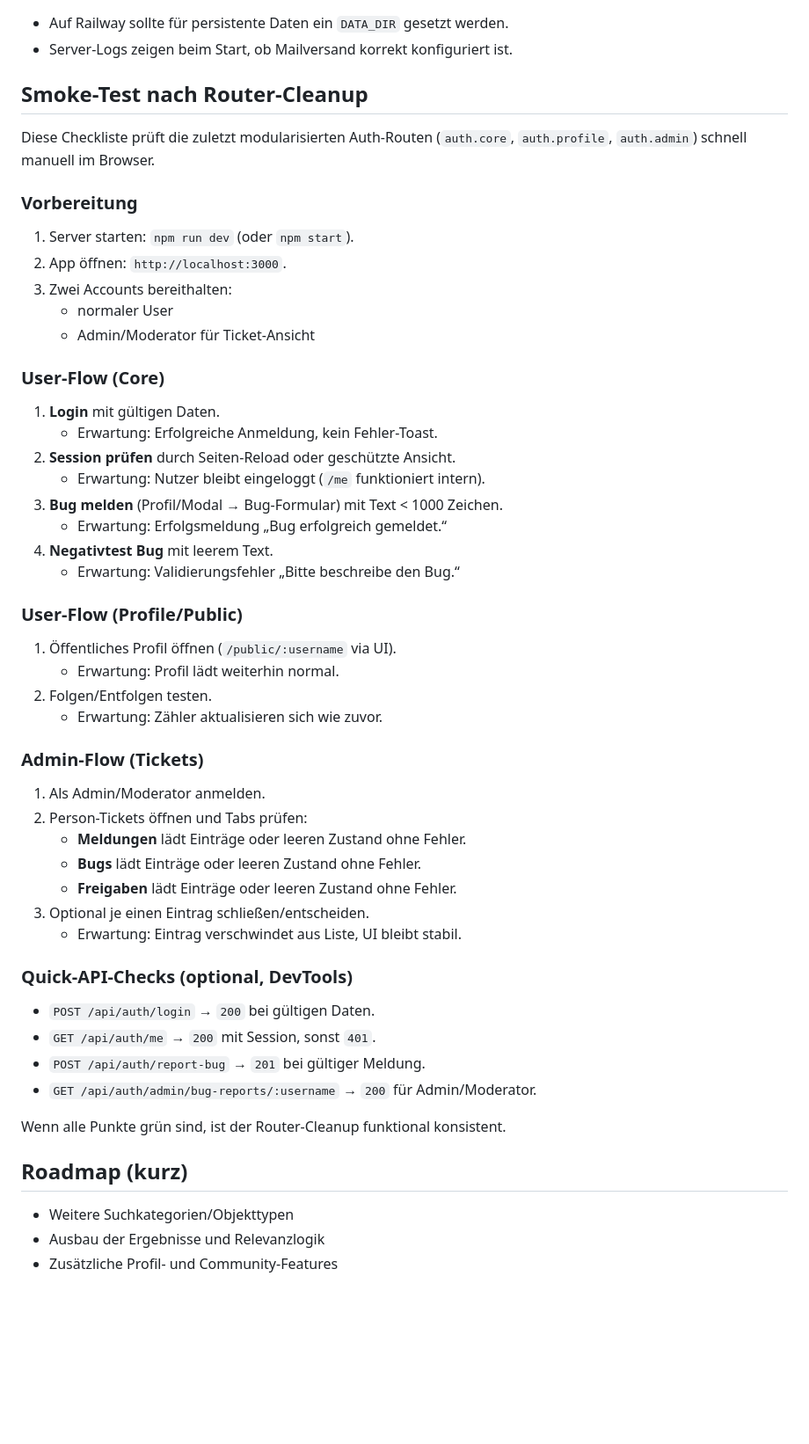
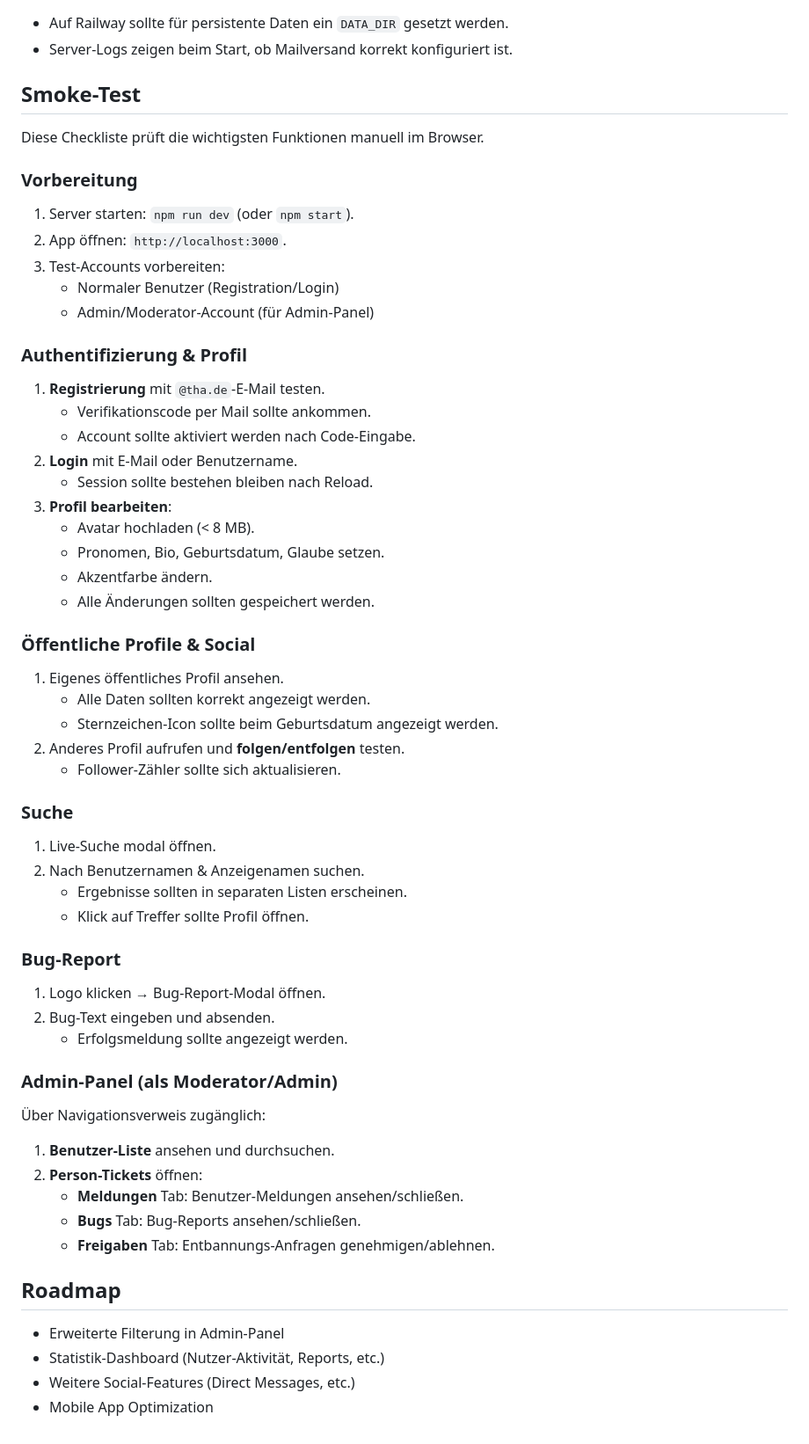
Before and after one commit to tishutox/LinuxQuest, a Markdown page: README.md, the part around one of its changes. Shown at 88% size. Drawn GitHub-style; blank space fills up the shorter version.

Commit message:
feat: enhance README with new features and admin functionalities

```diff
--- a/README.md
+++ b/README.md
@@ -166,51 +205,57 @@ Hinweis: Wenn `RESEND_API_KEY` gesetzt ist, werden `SMTP_*`-Variablen ignoriert.
 - Auf Railway sollte für persistente Daten ein `DATA_DIR` gesetzt werden.
 - Server-Logs zeigen beim Start, ob Mailversand korrekt konfiguriert ist.
 
-## Smoke-Test nach Router-Cleanup
+## Smoke-Test
 
-Diese Checkliste prüft die zuletzt modularisierten Auth-Routen (`auth.core`, `auth.profile`, `auth.admin`) schnell manuell im Browser.
+Diese Checkliste prüft die wichtigsten Funktionen manuell im Browser.
 
 ### Vorbereitung
 1. Server starten: `npm run dev` (oder `npm start`).
 2. App öffnen: `http://localhost:3000`.
-3. Zwei Accounts bereithalten:
-	- normaler User
-	- Admin/Moderator für Ticket-Ansicht
+3. Test-Accounts vorbereiten:
+	- Normaler Benutzer (Registration/Login)
+	- Admin/Moderator-Account (für Admin-Panel)
 
-### User-Flow (Core)
-1. **Login** mit gültigen Daten.
-	- Erwartung: Erfolgreiche Anmeldung, kein Fehler-Toast.
-2. **Session prüfen** durch Seiten-Reload oder geschützte Ansicht.
-	- Erwartung: Nutzer bleibt eingeloggt (`/me` funktioniert intern).
-3. **Bug melden** (Profil/Modal → Bug-Formular) mit Text < 1000 Zeichen.
-	- Erwartung: Erfolgsmeldung „Bug erfolgreich gemeldet.“
-4. **Negativtest Bug** mit leerem Text.
-	- Erwartung: Validierungsfehler „Bitte beschreibe den Bug.“
+### Authentifizierung & Profil
+1. **Registrierung** mit `@tha.de`-E-Mail testen.
+	- Verifikationscode per Mail sollte ankommen.
+	- Account sollte aktiviert werden nach Code-Eingabe.
+2. **Login** mit E-Mail oder Benutzername.
+	- Session sollte bestehen bleiben nach Reload.
+3. **Profil bearbeiten**:
+	- Avatar hochladen (< 8 MB).
+	- Pronomen, Bio, Geburtsdatum, Glaube setzen.
+	- Akzentfarbe ändern.
+	- Alle Änderungen sollten gespeichert werden.
 
-### User-Flow (Profile/Public)
-1. Öffentliches Profil öffnen (`/public/:username` via UI).
-	- Erwartung: Profil lädt weiterhin normal.
-2. Folgen/Entfolgen testen.
-	- Erwartung: Zähler aktualisieren sich wie zuvor.
+### Öffentliche Profile & Social
+1. Eigenes öffentliches Profil ansehen.
+	- Alle Daten sollten korrekt angezeigt werden.
+	- Sternzeichen-Icon sollte beim Geburtsdatum angezeigt werden.
+2. Anderes Profil aufrufen und **folgen/entfolgen** testen.
+	- Follower-Zähler sollte sich aktualisieren.
 
-### Admin-Flow (Tickets)
-1. Als Admin/Moderator anmelden.
-2. Person-Tickets öffnen und Tabs prüfen:
-	- **Meldungen** lädt Einträge oder leeren Zustand ohne Fehler.
-	- **Bugs** lädt Einträge oder leeren Zustand ohne Fehler.
-	- **Freigaben** lädt Einträge oder leeren Zustand ohne Fehler.
-3. Optional je einen Eintrag schließen/entscheiden.
-	- Erwartung: Eintrag verschwindet aus Liste, UI bleibt stabil.
+### Suche
+1. Live-Suche modal öffnen.
+2. Nach Benutzernamen & Anzeigenamen suchen.
+	- Ergebnisse sollten in separaten Listen erscheinen.
+	- Klick auf Treffer sollte Profil öffnen.
 
-### Quick-API-Checks (optional, DevTools)
-- `POST /api/auth/login` → `200` bei gültigen Daten.
-- `GET /api/auth/me` → `200` mit Session, sonst `401`.
-- `POST /api/auth/report-bug` → `201` bei gültiger Meldung.
-- `GET /api/auth/admin/bug-reports/:username` → `200` für Admin/Moderator.
+### Bug-Report
+1. Logo klicken → Bug-Report-Modal öffnen.
+2. Bug-Text eingeben und absenden.
+	- Erfolgsmeldung sollte angezeigt werden.
 
-Wenn alle Punkte grün sind, ist der Router-Cleanup funktional konsistent.
+### Admin-Panel (als Moderator/Admin)
+Über Navigationsverweis zugänglich:
+1. **Benutzer-Liste** ansehen und durchsuchen.
+2. **Person-Tickets** öffnen:
+	- **Meldungen** Tab: Benutzer-Meldungen ansehen/schließen.
+	- **Bugs** Tab: Bug-Reports ansehen/schließen.
+	- **Freigaben** Tab: Entbannungs-Anfragen genehmigen/ablehnen.
 
-## Roadmap (kurz)
-- Weitere Suchkategorien/Objekttypen
-- Ausbau der Ergebnisse und Relevanzlogik
-- Zusätzliche Profil- und Community-Features
+## Roadmap
+- Erweiterte Filterung in Admin-Panel
+- Statistik-Dashboard (Nutzer-Aktivität, Reports, etc.)
+- Weitere Social-Features (Direct Messages, etc.)
+- Mobile App Optimization
```
Also changed, not shown: other parts of README.md (+44 -5 lines).
